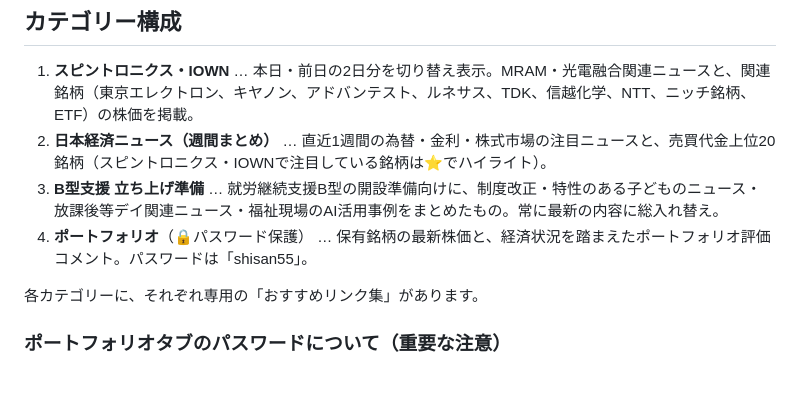
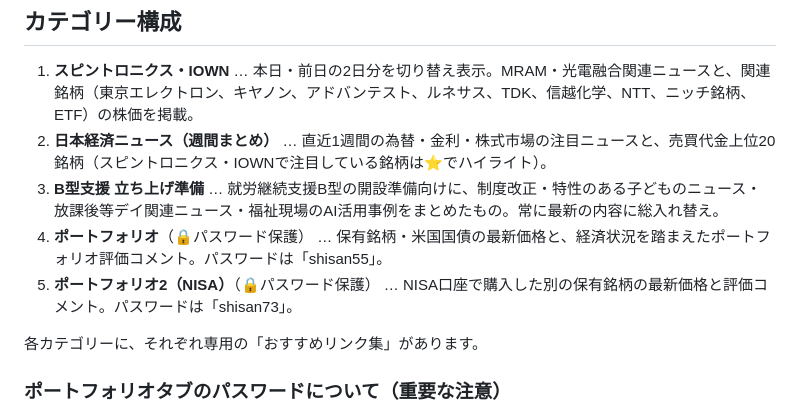
Before and after one commit to chairo-chairo/news-dashboard, a Markdown page: README.md, the part around the change. GitHub-like rendering; blank space fills up the shorter version.

Commit message:
Document portfolio2 in README

```diff
--- a/README.md
+++ b/README.md
@@ -17,7 +17,8 @@
 1. **スピントロニクス・IOWN** … 本日・前日の2日分を切り替え表示。MRAM・光電融合関連ニュースと、関連銘柄（東京エレクトロン、キヤノン、アドバンテスト、ルネサス、TDK、信越化学、NTT、ニッチ銘柄、ETF）の株価を掲載。
 2. **日本経済ニュース（週間まとめ）** … 直近1週間の為替・金利・株式市場の注目ニュースと、売買代金上位20銘柄（スピントロニクス・IOWNで注目している銘柄は⭐でハイライト）。
 3. **B型支援 立ち上げ準備** … 就労継続支援B型の開設準備向けに、制度改正・特性のある子どものニュース・放課後等デイ関連ニュース・福祉現場のAI活用事例をまとめたもの。常に最新の内容に総入れ替え。
-4. **ポートフォリオ**（🔒パスワード保護） … 保有銘柄の最新株価と、経済状況を踏まえたポートフォリオ評価コメント。パスワードは「shisan55」。
+4. **ポートフォリオ**（🔒パスワード保護） … 保有銘柄・米国国債の最新価格と、経済状況を踏まえたポートフォリオ評価コメント。パスワードは「shisan55」。
+5. **ポートフォリオ2（NISA）**（🔒パスワード保護） … NISA口座で購入した別の保有銘柄の最新価格と評価コメント。パスワードは「shisan73」。
 
 各カテゴリーに、それぞれ専用の「おすすめリンク集」があります。
 
```
